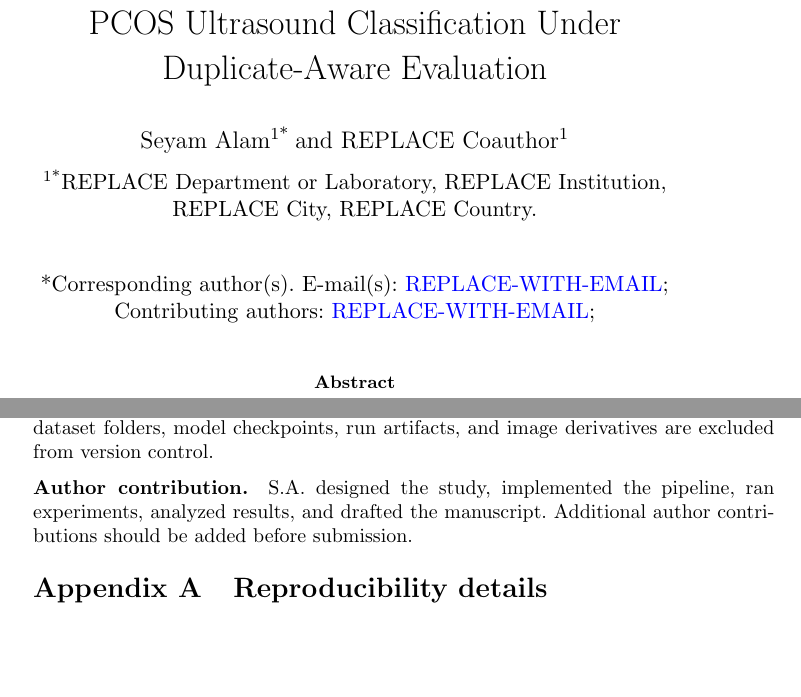
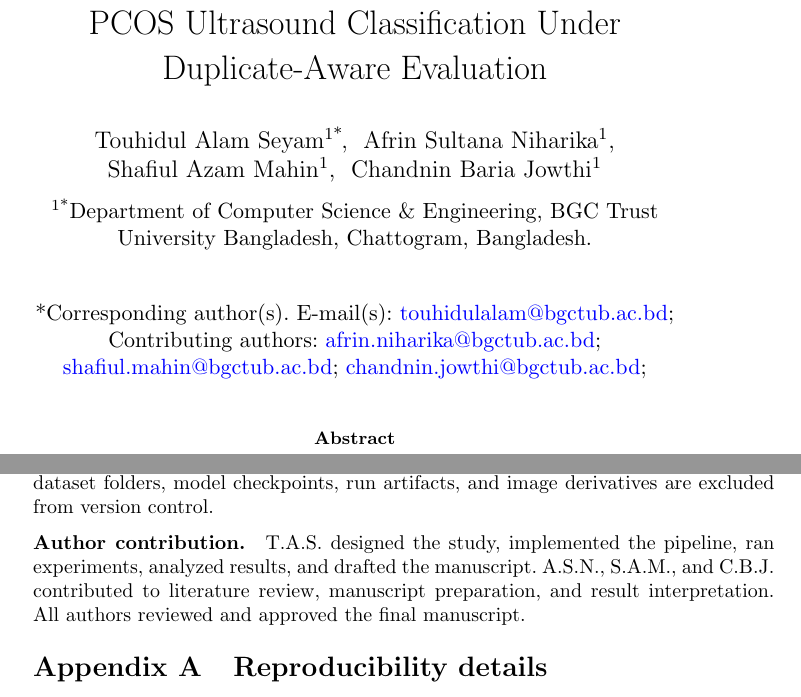
Before and after one commit to Seyamalam/pcos-ssl-mps, a LaTeX paper (manuscript/paper/main.tex): two parts of pages 1 and 16 of 20, joined at a grey line, cut so that both start at the same text, the shorter picture padded with empty space. Compiled offline with pdfLaTeX.

Commit message:
Update manuscript author information

```diff
--- a/manuscript/paper/main.tex
+++ b/manuscript/paper/main.tex
@@ -35,10 +35,12 @@
 
 \title[Duplicate-aware SSL for PCOS ultrasound]{Reliability-Centered Self-Supervised Learning for PCOS Ultrasound Classification Under Duplicate-Aware Evaluation}
 
-\author*[1]{\fnm{Seyam} \sur{Alam}}\email{REPLACE-WITH-EMAIL}
-\author[1]{\fnm{REPLACE} \sur{Coauthor}}\email{REPLACE-WITH-EMAIL}
+\author*[1]{\fnm{Touhidul Alam} \sur{Seyam}}\email{touhidulalam@bgctub.ac.bd}
+\author[1]{\fnm{Afrin Sultana} \sur{Niharika}}\email{afrin.niharika@bgctub.ac.bd}
+\author[1]{\fnm{Shafiul Azam} \sur{Mahin}}\email{shafiul.mahin@bgctub.ac.bd}
+\author[1]{\fnm{Chandnin Baria} \sur{Jowthi}}\email{chandnin.jowthi@bgctub.ac.bd}
 
-\affil*[1]{\orgdiv{REPLACE Department or Laboratory}, \orgname{REPLACE Institution}, \orgaddress{\city{REPLACE City}, \country{REPLACE Country}}}
+\affil*[1]{\orgdiv{Department of Computer Science \& Engineering}, \orgname{BGC Trust University Bangladesh}, \orgaddress{\city{Chattogram}, \country{Bangladesh}}}
 
 \abstract{Public ultrasound datasets for polycystic ovary syndrome (PCOS) can support rapid artificial-intelligence research, but duplicated images, perceptual near-duplicates, label conflicts, and preprocessing artifacts can inflate apparent performance and obscure clinically relevant failure modes. We present a reliability-centered evaluation protocol for PCOS ultrasound classification using the PCOS-XAI Ultrasound dataset. The protocol audits image readability, exact duplicates, perceptual hashes, cross-label near-duplicate groups, and leakage-aware train/validation/test splits before model fitting. We compare ImageNet-supervised convolutional and transformer baselines with self-supervised SimCLR and BYOL ResNet-18 encoders under low-label downstream fine-tuning. We further evaluate validation-selected operating points, Wilson confidence intervals, bootstrap AUROC/AUPRC intervals, calibration, corruption-severity robustness, and Grad-CAM sanity checks. The local audit found 11,784 readable images, 1,956 exact duplicate groups, 1,788 pHash near-duplicate groups, and 38 cross-label pHash groups that were excluded from strict splits. Under three-seed 10-epoch fine-tuning, supervised ResNet-18 remained strongest at 10\% labels (accuracy 0.9794 +/- 0.0075, AUROC 0.9984 +/- 0.0009), while SimCLR and BYOL became competitive in validation-selected operating points at 50\% labels. SimCLR reached tuned accuracy 0.9939 +/- 0.0025 and BYOL reached 0.9899 +/- 0.0045 at 50\% labels, compared with 0.9931 +/- 0.0044 for supervised ResNet-18. Robustness and XAI analyses revealed that high clean accuracy did not guarantee stability under blur, downsampling, border perturbation, or calibration shifts. These findings support a publishable reliability claim: in low-cleanliness PCOS ultrasound classification, duplicate-aware evaluation, threshold selection, calibration, robustness, and explanation sanity checks are as important as the choice between supervised transfer and self-supervised learning.}
 
@@ -346,7 +348,7 @@ The source dataset is available from Kaggle as the PCOS-XAI Ultrasound Dataset \
 The analysis code, experiment scripts, report tables, and manuscript source are available at \url{https://github.com/Seyamalam/pcos-ssl-mps}. Raw dataset folders, model checkpoints, run artifacts, and image derivatives are excluded from version control.
 
 \bmhead{Author contribution}
-S.A. designed the study, implemented the pipeline, ran experiments, analyzed results, and drafted the manuscript. Additional author contributions should be added before submission.
+T.A.S. designed the study, implemented the pipeline, ran experiments, analyzed results, and drafted the manuscript. A.S.N., S.A.M., and C.B.J. contributed to literature review, manuscript preparation, and result interpretation. All authors reviewed and approved the final manuscript.
 
 \begin{appendices}
 
```
Also changed, not shown: manuscript/paper/main.pdf.
